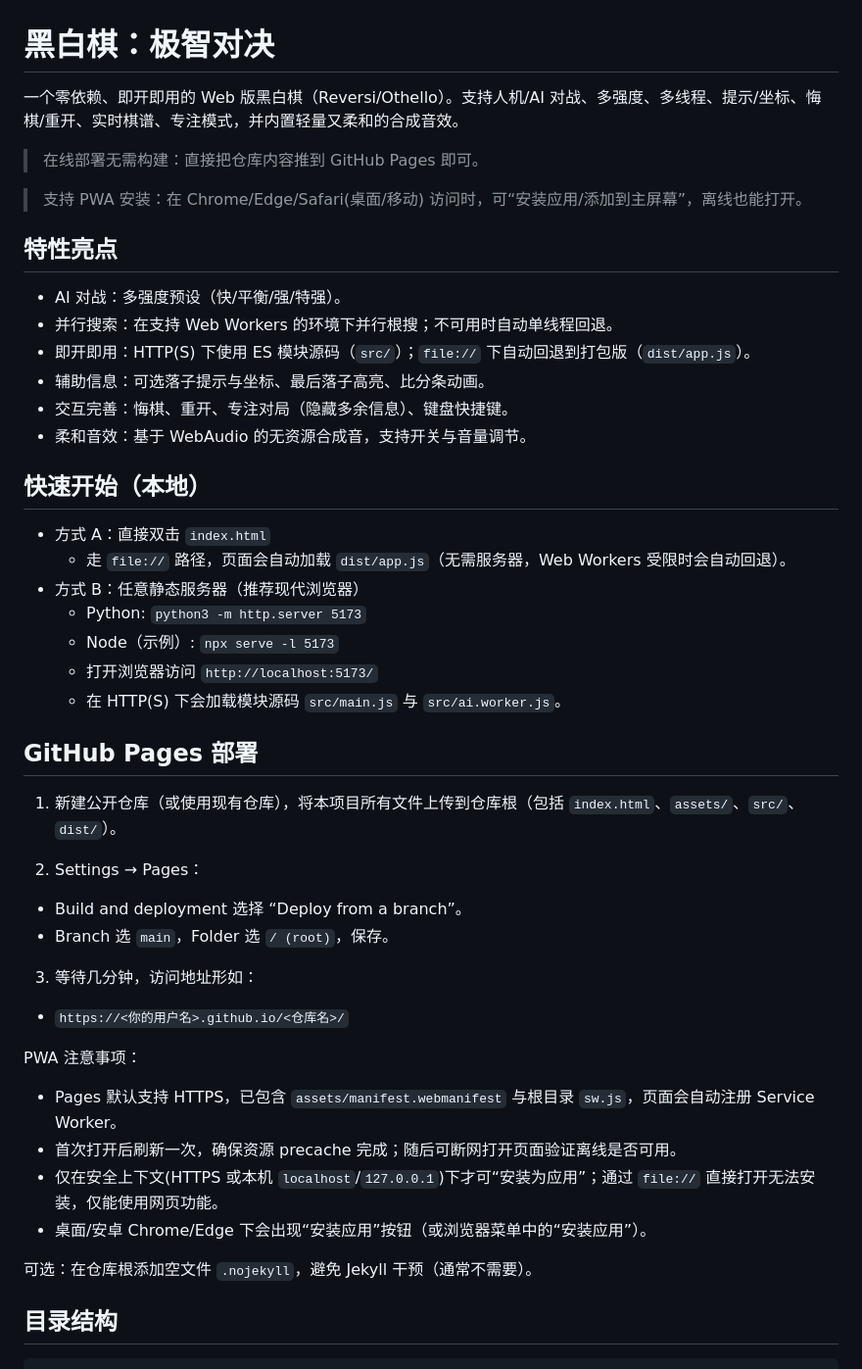
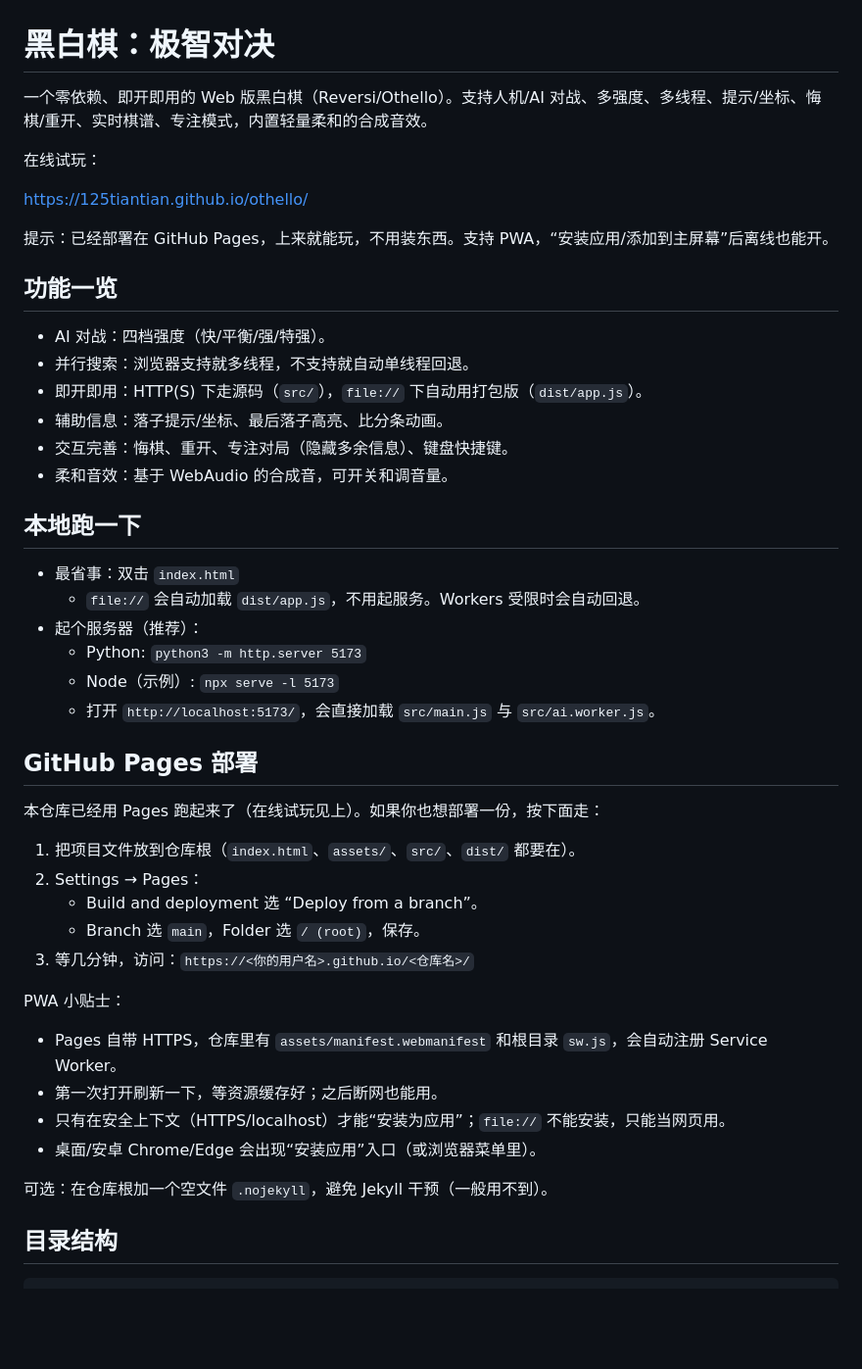
Before and after one commit to 125tiantian/othello, a Markdown page: README.md, the part around one of its changes. Shown at 98% size. Rendered like a GitHub page; blank space fills up the shorter version.

Commit message:
改一下readme

````diff
--- a/README.md
+++ b/README.md
@@ -1,45 +1,45 @@
 # 黑白棋：极智对决
 
-一个零依赖、即开即用的 Web 版黑白棋（Reversi/Othello）。支持人机/AI 对战、多强度、多线程、提示/坐标、悔棋/重开、实时棋谱、专注模式，并内置轻量又柔和的合成音效。
+一个零依赖、即开即用的 Web 版黑白棋（Reversi/Othello）。支持人机/AI 对战、多强度、多线程、提示/坐标、悔棋/重开、实时棋谱、专注模式，内置轻量柔和的合成音效。
 
-> 在线部署无需构建：直接把仓库内容推到 GitHub Pages 即可。
+在线试玩：
 
-> 支持 PWA 安装：在 Chrome/Edge/Safari(桌面/移动) 访问时，可“安装应用/添加到主屏幕”，离线也能打开。
+https://125tiantian.github.io/othello/
 
-## 特性亮点
-- AI 对战：多强度预设（快/平衡/强/特强）。
-- 并行搜索：在支持 Web Workers 的环境下并行根搜；不可用时自动单线程回退。
-- 即开即用：HTTP(S) 下使用 ES 模块源码（`src/`）；`file://` 下自动回退到打包版（`dist/app.js`）。
-- 辅助信息：可选落子提示与坐标、最后落子高亮、比分条动画。
+提示：已经部署在 GitHub Pages，上来就能玩，不用装东西。支持 PWA，“安装应用/添加到主屏幕”后离线也能开。
+
+## 功能一览
+- AI 对战：四档强度（快/平衡/强/特强）。
+- 并行搜索：浏览器支持就多线程，不支持就自动单线程回退。
+- 即开即用：HTTP(S) 下走源码（`src/`），`file://` 下自动用打包版（`dist/app.js`）。
+- 辅助信息：落子提示/坐标、最后落子高亮、比分条动画。
 - 交互完善：悔棋、重开、专注对局（隐藏多余信息）、键盘快捷键。
-- 柔和音效：基于 WebAudio 的无资源合成音，支持开关与音量调节。
+- 柔和音效：基于 WebAudio 的合成音，可开关和调音量。
 
-## 快速开始（本地）
-- 方式 A：直接双击 `index.html`
-  - 走 `file://` 路径，页面会自动加载 `dist/app.js`（无需服务器，Web Workers 受限时会自动回退）。
-- 方式 B：任意静态服务器（推荐现代浏览器）
+## 本地跑一下
+- 最省事：双击 `index.html`
+  - `file://` 会自动加载 `dist/app.js`，不用起服务。Workers 受限时会自动回退。
+- 起个服务器（推荐）：
   - Python: `python3 -m http.server 5173`
   - Node（示例）: `npx serve -l 5173`
-  - 打开浏览器访问 `http://localhost:5173/`
-  - 在 HTTP(S) 下会加载模块源码 `src/main.js` 与 `src/ai.worker.js`。
+  - 打开 `http://localhost:5173/`，会直接加载 `src/main.js` 与 `src/ai.worker.js`。
 
 ## GitHub Pages 部署
-1) 新建公开仓库（或使用现有仓库），将本项目所有文件上传到仓库根（包括 `index.html`、`assets/`、`src/`、`dist/`）。
+本仓库已经用 Pages 跑起来了（在线试玩见上）。如果你也想部署一份，按下面走：
 
+1) 把项目文件放到仓库根（`index.html`、`assets/`、`src/`、`dist/` 都要在）。
 2) Settings → Pages：
-- Build and deployment 选择 “Deploy from a branch”。
-- Branch 选 `main`，Folder 选 `/ (root)`，保存。
+   - Build and deployment 选 “Deploy from a branch”。
+   - Branch 选 `main`，Folder 选 `/ (root)`，保存。
+3) 等几分钟，访问：`https://<你的用户名>.github.io/<仓库名>/`
 
-3) 等待几分钟，访问地址形如：
-- `https://<你的用户名>.github.io/<仓库名>/`
+PWA 小贴士：
+- Pages 自带 HTTPS，仓库里有 `assets/manifest.webmanifest` 和根目录 `sw.js`，会自动注册 Service Worker。
+- 第一次打开刷新一下，等资源缓存好；之后断网也能用。
+- 只有在安全上下文（HTTPS/localhost）才能“安装为应用”；`file://` 不能安装，只能当网页用。
+- 桌面/安卓 Chrome/Edge 会出现“安装应用”入口（或浏览器菜单里）。
 
-PWA 注意事项：
-- Pages 默认支持 HTTPS，已包含 `assets/manifest.webmanifest` 与根目录 `sw.js`，页面会自动注册 Service Worker。
-- 首次打开后刷新一次，确保资源 precache 完成；随后可断网打开页面验证离线是否可用。
- - 仅在安全上下文(HTTPS 或本机 `localhost`/`127.0.0.1`)下才可“安装为应用”；通过 `file://` 直接打开无法安装，仅能使用网页功能。
- - 桌面/安卓 Chrome/Edge 下会出现“安装应用”按钮（或浏览器菜单中的“安装应用”）。
-
-可选：在仓库根添加空文件 `.nojekyll`，避免 Jekyll 干预（通常不需要）。
+可选：在仓库根加一个空文件 `.nojekyll`，避免 Jekyll 干预（一般用不到）。
 
 ## 目录结构
 ```
````
Also changed, not shown: other parts of README.md (+16 -14 lines).
